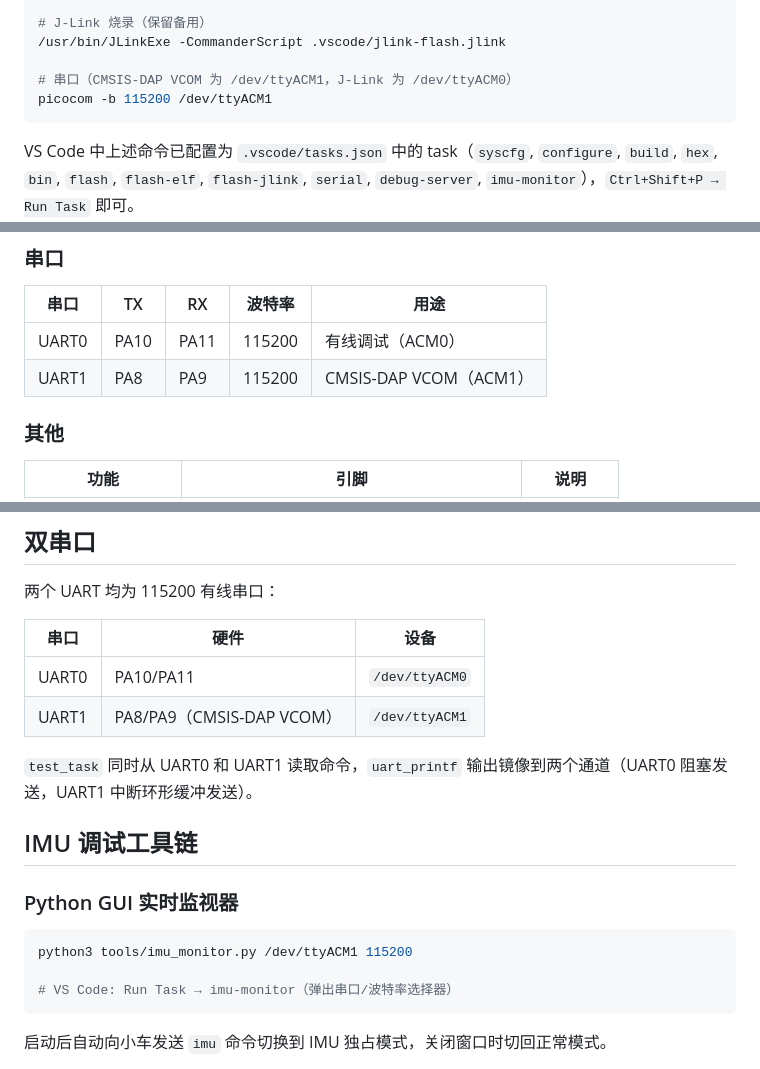
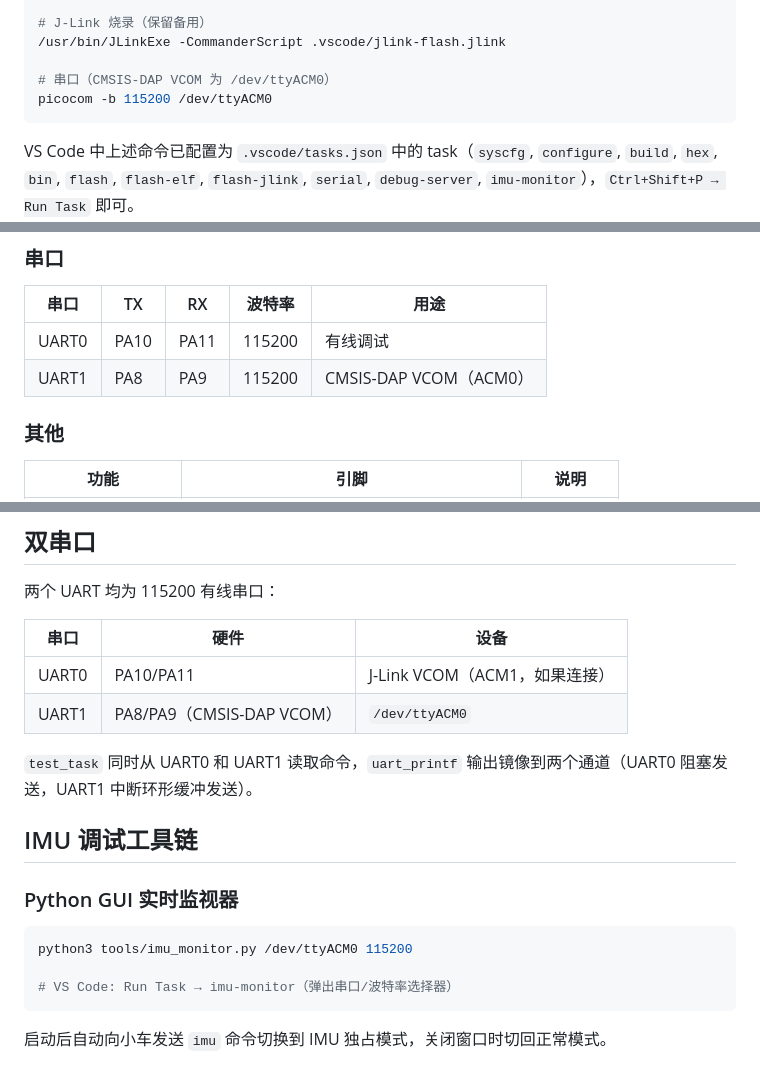
Before and after one commit to AkiR1n/mspm0-car-2024-h, a Markdown page: CLAUDE.md, 3 parts joined by grey strips. GitHub-like rendering.

Commit message:
fix: correct serial port mapping — CMSIS-DAP VCOM is ACM0 not ACM1

````diff
--- a/CLAUDE.md
+++ b/CLAUDE.md
@@ -33,8 +33,8 @@ pyocd flash -t mspm0g3507 build/mspm0_school_2026.elf
 # J-Link 烧录（保留备用）
 /usr/bin/JLinkExe -CommanderScript .vscode/jlink-flash.jlink
 
-# 串口（CMSIS-DAP VCOM 为 /dev/ttyACM1，J-Link 为 /dev/ttyACM0）
-picocom -b 115200 /dev/ttyACM1
+# 串口（CMSIS-DAP VCOM 为 /dev/ttyACM0）
+picocom -b 115200 /dev/ttyACM0
 ```
 
 VS Code 中上述命令已配置为 `.vscode/tasks.json` 中的 task（`syscfg`, `configure`, `build`, `hex`, `bin`, `flash`, `flash-elf`, `flash-jlink`, `serial`, `debug-server`, `imu-monitor`），`Ctrl+Shift+P → Run Task` 即可。
@@ -110,8 +110,8 @@ main_task   → app_state.challenge → test_task/oled_task (读取显示)
 
 | 串口 | TX | RX | 波特率 | 用途 |
 |------|----|----|--------|------|
-| UART0 | PA10 | PA11 | 115200 | 有线调试（ACM0） |
-| UART1 | PA8 | PA9 | 115200 | CMSIS-DAP VCOM（ACM1） |
+| UART0 | PA10 | PA11 | 115200 | 有线调试 |
+| UART1 | PA8 | PA9 | 115200 | CMSIS-DAP VCOM（ACM0） |
 
 ### 其他
 
@@ -130,8 +130,8 @@ main_task   → app_state.challenge → test_task/oled_task (读取显示)
 
 | 串口 | 硬件 | 设备 |
 |------|------|------|
-| UART0 | PA10/PA11 | `/dev/ttyACM0` |
-| UART1 | PA8/PA9（CMSIS-DAP VCOM） | `/dev/ttyACM1` |
+| UART0 | PA10/PA11 | J-Link VCOM（ACM1，如果连接） |
+| UART1 | PA8/PA9（CMSIS-DAP VCOM） | `/dev/ttyACM0` |
 
 `test_task` 同时从 UART0 和 UART1 读取命令，`uart_printf` 输出镜像到两个通道（UART0 阻塞发送，UART1 中断环形缓冲发送）。
 
@@ -140,7 +140,7 @@ main_task   → app_state.challenge → test_task/oled_task (读取显示)
 ### Python GUI 实时监视器
 
 ```sh
-python3 tools/imu_monitor.py /dev/ttyACM1 115200
+python3 tools/imu_monitor.py /dev/ttyACM0 115200
 
 # VS Code: Run Task → imu-monitor（弹出串口/波特率选择器）
 ```
````
